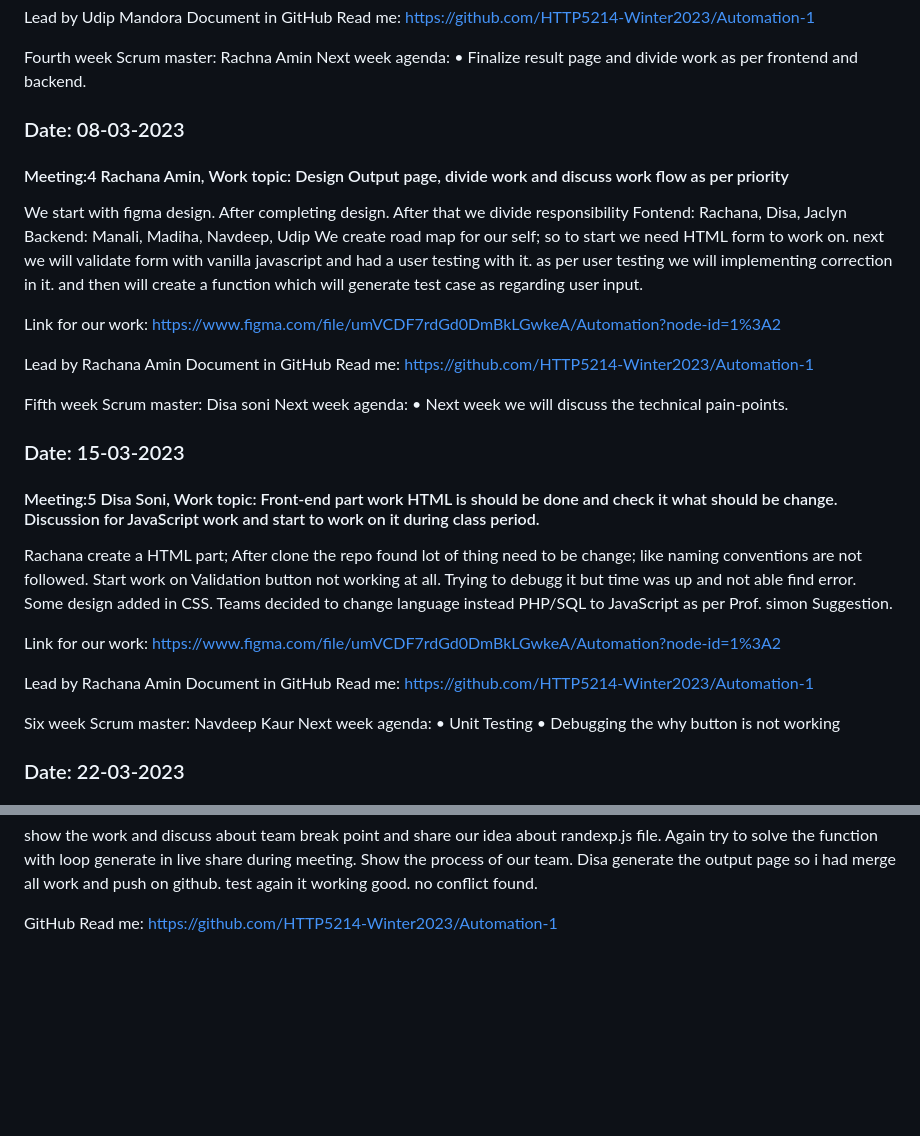
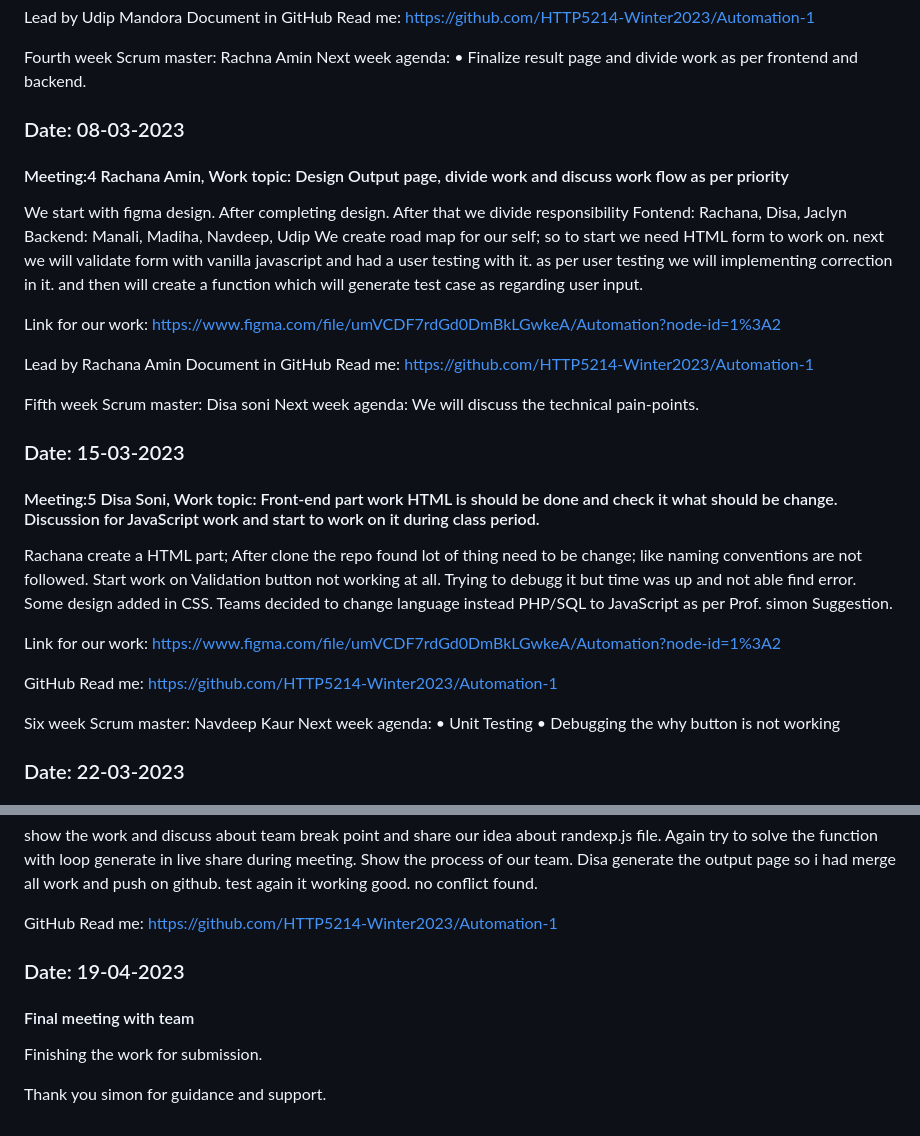
Before and after one commit to HTTP5214-Winter2023/Automation-1, a Markdown page: Stand-up-log/manali.md, 2 parts joined by grey strips. Rendered like a GitHub page; blank space fills up the shorter version.

Commit message:
last meeting updated

```diff
--- a/Stand-up-log/manali.md
+++ b/Stand-up-log/manali.md
@@ -69,8 +68,11 @@ Lead by Udip Mandora Document in GitHub Read me: https://github.com/HTTP5214-Win
 Fourth week Scrum master: Rachna Amin Next week agenda:
 •	Finalize result page and divide work as per frontend and backend.
 
+
+
 <h3>Date: 08-03-2023</h3>
 <h4>Meeting:4 Rachana Amin, Work topic: Design Output page, divide work and discuss work flow as per priority</h4>
+
 
 
 We start with figma design. After completing design.
@@ -85,8 +87,7 @@ Lead by Rachana Amin Document in GitHub Read me:
 https://github.com/HTTP5214-Winter2023/Automation-1
 
 Fifth week Scrum master: Disa soni
-Next week agenda:
-• Next week we will discuss the technical pain-points.
+Next week agenda: We will discuss the technical pain-points.
 
 <h3>Date: 15-03-2023</h3>
 <h4>Meeting:5 Disa Soni, Work topic: Front-end part work HTML is should be done and check it what should be change. Discussion for JavaScript work and start to work on it during class period.</h4>
@@ -97,7 +98,7 @@ Teams decided to change language instead PHP/SQL to JavaScript as per Prof. simo
 
 Link for our work: https://www.figma.com/file/umVCDF7rdGd0DmBkLGwkeA/Automation?node-id=1%3A2
 
-Lead by Rachana Amin Document in GitHub Read me:
+GitHub Read me:
 https://github.com/HTTP5214-Winter2023/Automation-1
 
 Six week Scrum master: Navdeep Kaur
@@ -142,3 +143,10 @@ We all Done with scrum master and we have a meeting with simon next week to deci
 show the work and discuss about team break point and share our idea about randexp.js file. Again try to solve the function with loop generate in live share during meeting. Show the process of our team. Disa generate the output page so i had merge all work and push on github. test again it working good. no conflict found.
 
 GitHub Read me: https://github.com/HTTP5214-Winter2023/Automation-1
+
+<h3>Date: 19-04-2023</h3>
+<h4>Final meeting with team</h4>
+
+ Finishing the work for submission.
+
+ Thank you simon for guidance and support.
```
Also changed, not shown: other parts of Stand-up-log/manali.md (+5 -6 lines).
